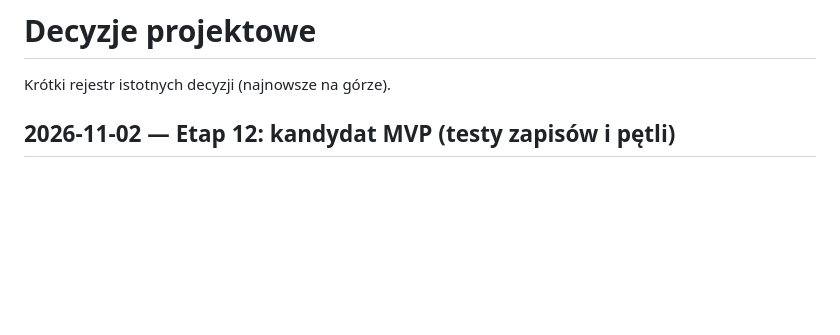
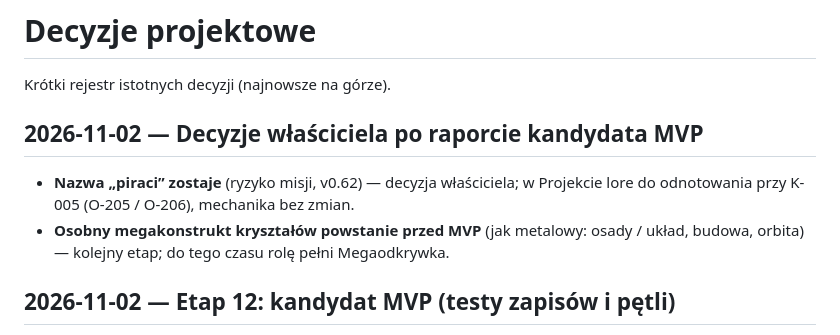
Before and after one commit to kol4t/Planet-forge, a Markdown page: docs/decisions.md, the part around the change. GitHub-like rendering; blank space fills up the shorter version.

```diff
--- a/docs/decisions.md
+++ b/docs/decisions.md
@@ -1,6 +1,13 @@
 # Decyzje projektowe
 
 Krótki rejestr istotnych decyzji (najnowsze na górze).
+
+## 2026-11-02 — Decyzje właściciela po raporcie kandydata MVP
+
+- **Nazwa „piraci” zostaje** (ryzyko misji, v0.62) — decyzja właściciela; w Projekcie lore do odnotowania przy K-005
+  (O-205 / O-206), mechanika bez zmian.
+- **Osobny megakonstrukt kryształów powstanie przed MVP** (jak metalowy: osady / układ, budowa, orbita) — kolejny etap;
+  do tego czasu rolę pełni Megaodkrywka.
 
 ## 2026-11-02 — Etap 12: kandydat MVP (testy zapisów i pętli)
 
```
Also changed, not shown: docs/LORE_TOUCHPOINTS.md (+1 -1 lines), docs/kandydat-mvp.md (+2 -3 lines).
